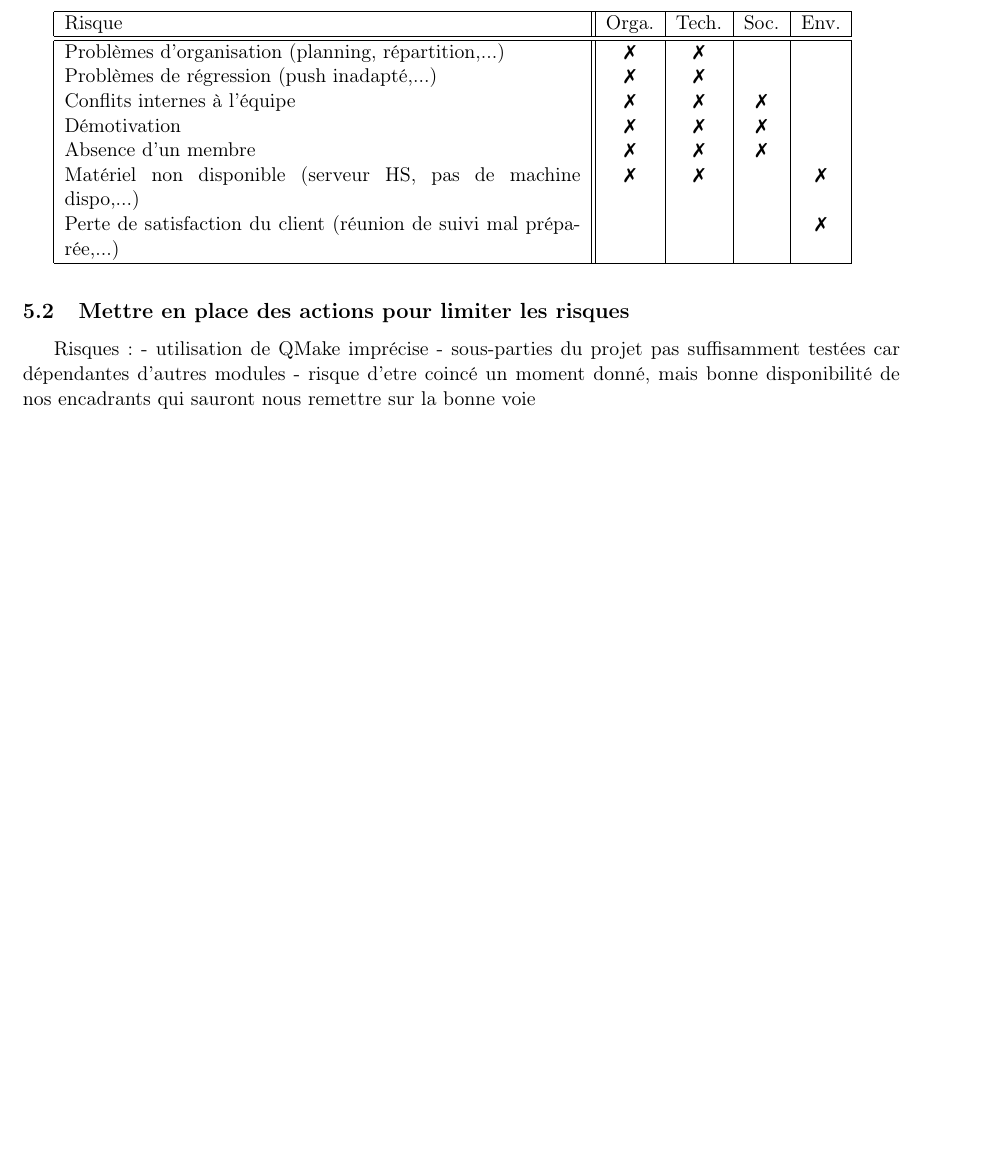
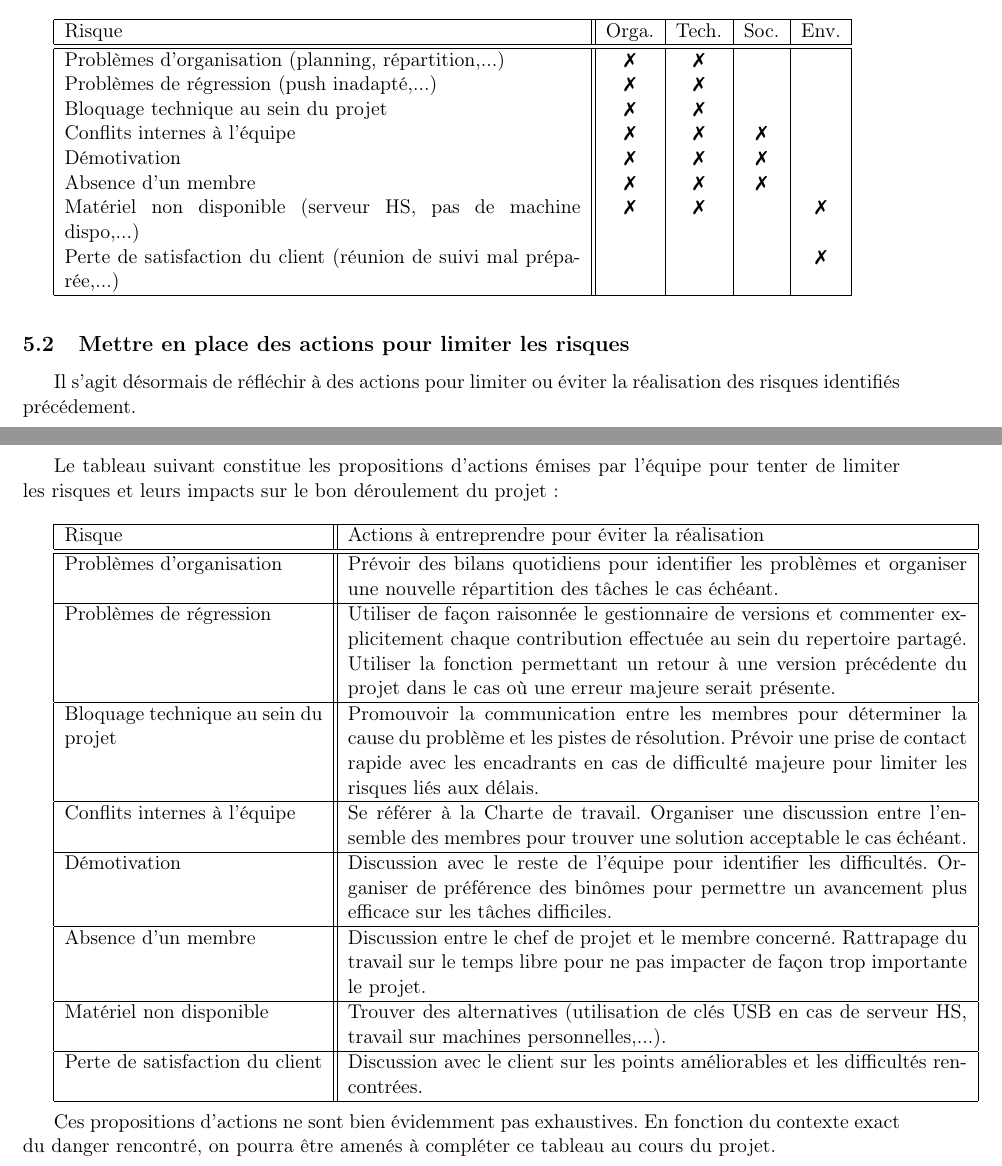
Before and after one commit to guillemh/ProjetSPE, a LaTeX document (doc/cadre.tex): part of page 3 of 3 before the commit and two parts of pages 3 and 4 of 4 after it, the two joined at a grey line, cut so that both start at the same text, the shorter picture padded with empty space. Compiled offline with pdfLaTeX.

Commit message:
Avancement document de cadrage

```diff
--- a/doc/cadre.tex
+++ b/doc/cadre.tex
@@ -109,6 +111,7 @@ se voulant la plus exhaustive possible des risques potentiels associés à ce pr
 \hline
    Problèmes d'organisation (planning, répartition,...) &  \ding{55}  &  \ding{55}  &  &  \\
    Problèmes de régression (push inadapté,...) &  \ding{55}  &  \ding{55}  &  &  \\
+Bloquage technique au sein du projet & \ding{55}  &  \ding{55}  &  &  \\
    Conflits internes à l'équipe & \ding{55}  & \ding{55}  & \ding{55}  & \\
    Démotivation & \ding{55}  &\ding{55}   & \ding{55}  & \\
 Absence d'un membre & \ding{55}  & \ding{55}  & \ding{55}  & \\
@@ -121,10 +124,36 @@ Absence d'un membre & \ding{55}  & \ding{55}  & \ding{55}  & \\
 
 \subsection{Mettre en place des actions pour limiter les risques}
 
-Risques :
-- utilisation de QMake imprécise
-- sous-parties du projet pas suffisamment testées car dépendantes d'autres modules
-- risque d'etre coincé un moment donné, mais bonne disponibilité de nos encadrants qui sauront nous remettre sur la bonne voie
+Il s'agit désormais de réfléchir à des actions pour limiter ou éviter la réalisation des risques identifiés précédement.\\
 
+Le tableau suivant constitue les propositions d'actions émises par l'équipe pour tenter de limiter les risques et leurs impacts sur le bon déroulement du projet : \\
+
+\begin{tabular}{|p{5cm}||p{12cm}|}
+\hline
+   Risque & Actions à entreprendre pour éviter la réalisation \\
+\hline
+\hline
+   Problèmes d'organisation & Prévoir des bilans quotidiens pour
+identifier les problèmes et organiser une nouvelle répartition des tâches le cas échéant. \\
+\hline
+   Problèmes de régression & Utiliser de façon raisonnée le gestionnaire de versions et
+commenter explicitement chaque contribution effectuée au sein du repertoire partagé. Utiliser la fonction permettant un retour à une version précédente du projet dans le cas où une erreur majeure serait présente.\\
+\hline
+Bloquage technique au sein du projet & Promouvoir la communication entre les membres pour déterminer la cause du problème et les pistes de résolution. Prévoir une prise de contact rapide avec les encadrants en cas de difficulté majeure pour limiter les risques liés aux délais.\\
+\hline
+   Conflits internes à l'équipe & Se référer à la Charte de travail. Organiser une discussion entre l'ensemble des membres pour trouver une solution acceptable le cas échéant.\\
+\hline
+   Démotivation & Discussion avec le reste de l'équipe pour identifier les difficultés. Organiser de préférence des binômes pour permettre un avancement plus efficace sur les tâches difficiles.\\
+\hline
+   Absence d'un membre & Discussion entre le chef de projet et le membre concerné. Rattrapage du travail sur le temps libre pour ne pas impacter de façon trop importante le projet.\\
+\hline
+   Matériel non disponible & Trouver des alternatives (utilisation de clés USB en cas de serveur HS, travail sur machines personnelles,...).\\
+\hline
+   Perte de satisfaction du client & Discussion avec le client sur les points améliorables et les difficultés rencontrées.\\
+
+\hline
+\end{tabular}\\
+
+Ces propositions d'actions ne sont bien évidemment pas exhaustives. En fonction du contexte exact du danger rencontré, on pourra être amenés à compléter ce tableau au cours du projet.\\
 
 \end{document}
```
Also changed, not shown: doc/cadre.tex (6 more changed lines).
